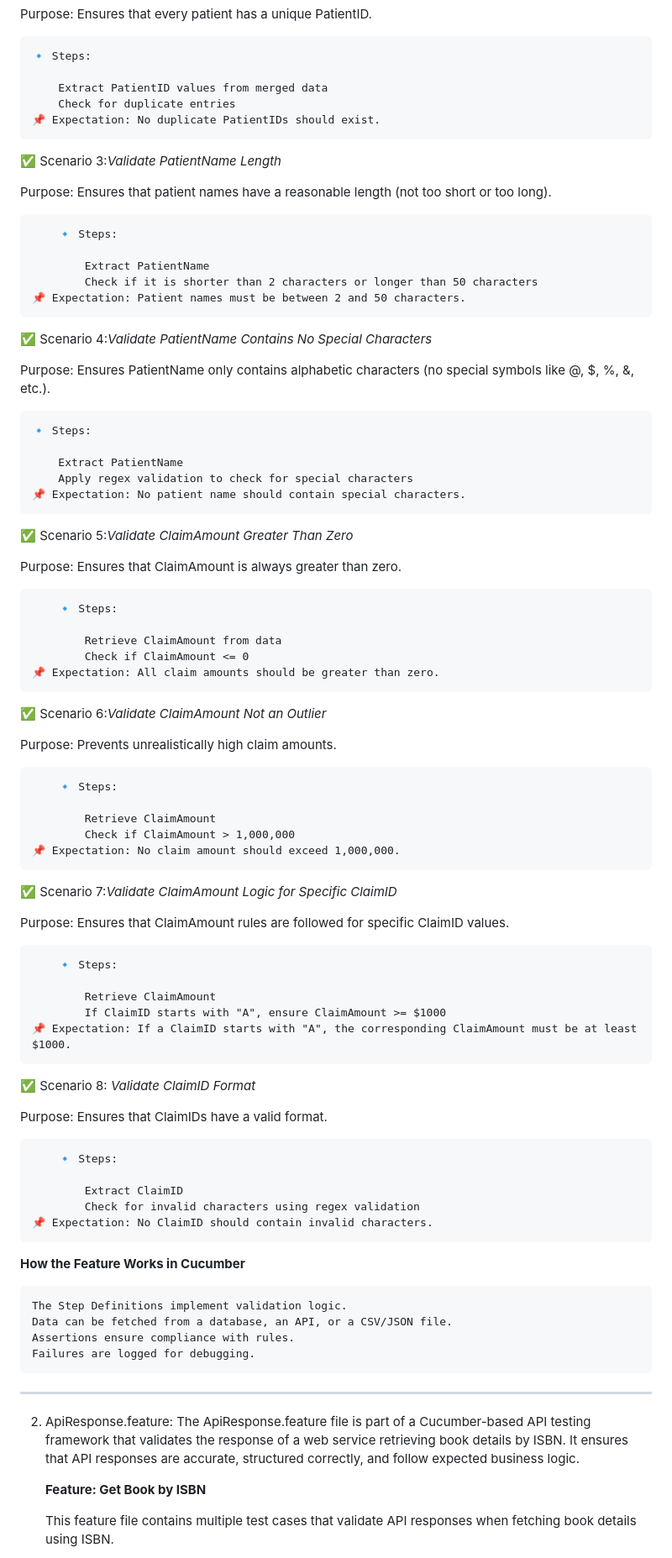
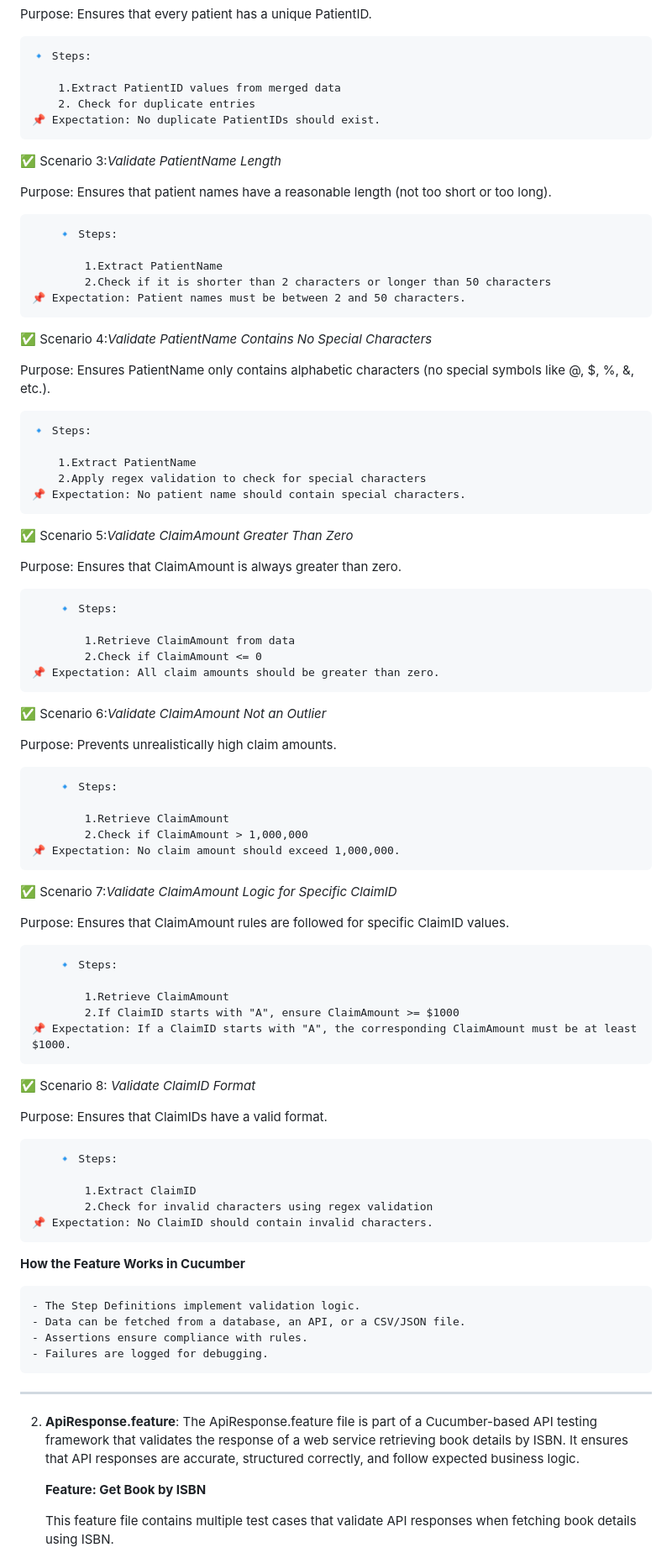
Before and after one commit to nishtha47/ETL_Project_Data, a Markdown page: README.md, the part around the change printed below. Shown: that part at 84% size. Rendered like a GitHub page.

```diff
--- a/README.md
+++ b/README.md
@@ -34,8 +34,8 @@ Purpose: Ensures that every patient has a unique PatientID.
 
 	🔹 Steps:
 
-		Extract PatientID values from merged data
-		Check for duplicate entries
+		1.Extract PatientID values from merged data
+		2. Check for duplicate entries
 	📌 Expectation: No duplicate PatientIDs should exist.
 
 ✅ Scenario 3:*Validate PatientName Length*
@@ -44,8 +44,8 @@ Purpose: Ensures that every patient has a unique PatientID.
 
 		🔹 Steps:
 
-			Extract PatientName
-			Check if it is shorter than 2 characters or longer than 50 characters
+			1.Extract PatientName
+			2.Check if it is shorter than 2 characters or longer than 50 characters
 	📌 Expectation: Patient names must be between 2 and 50 characters.
 
 ✅ Scenario 4:*Validate PatientName Contains No Special Characters*
@@ -54,8 +54,8 @@ Purpose: Ensures that every patient has a unique PatientID.
 
 	🔹 Steps:
 
-		Extract PatientName
-		Apply regex validation to check for special characters
+		1.Extract PatientName
+		2.Apply regex validation to check for special characters
 	📌 Expectation: No patient name should contain special characters.
 
 ✅ Scenario 5:*Validate ClaimAmount Greater Than Zero*
@@ -64,8 +64,8 @@ Purpose: Ensures that every patient has a unique PatientID.
 
 		🔹 Steps:
 
-			Retrieve ClaimAmount from data
-			Check if ClaimAmount <= 0
+			1.Retrieve ClaimAmount from data
+			2.Check if ClaimAmount <= 0
 	📌 Expectation: All claim amounts should be greater than zero.
 
 ✅ Scenario 6:*Validate ClaimAmount Not an Outlier*
@@ -74,8 +74,8 @@ Purpose: Prevents unrealistically high claim amounts.
 
 		🔹 Steps:
 
-			Retrieve ClaimAmount
-			Check if ClaimAmount > 1,000,000
+			1.Retrieve ClaimAmount
+			2.Check if ClaimAmount > 1,000,000
 	📌 Expectation: No claim amount should exceed 1,000,000.
 
 ✅ Scenario 7:*Validate ClaimAmount Logic for Specific ClaimID*
@@ -84,8 +84,8 @@ Purpose: Prevents unrealistically high claim amounts.
 
 		🔹 Steps:
 
-			Retrieve ClaimAmount
-			If ClaimID starts with "A", ensure ClaimAmount >= $1000
+			1.Retrieve ClaimAmount
+			2.If ClaimID starts with "A", ensure ClaimAmount >= $1000
 	📌 Expectation: If a ClaimID starts with "A", the corresponding ClaimAmount must be at least $1000.
 
 ✅ Scenario 8: *Validate ClaimID Format*
@@ -94,19 +94,19 @@ Purpose: Prevents unrealistically high claim amounts.
 
 		🔹 Steps:
 
-			Extract ClaimID
-			Check for invalid characters using regex validation
+			1.Extract ClaimID
+			2.Check for invalid characters using regex validation
 	📌 Expectation: No ClaimID should contain invalid characters.
 
  **How the Feature Works in Cucumber**
 
- 	The Step Definitions implement validation logic.
-	Data can be fetched from a database, an API, or a CSV/JSON file.
-	Assertions ensure compliance with rules.
-	Failures are logged for debugging.
+ 	- The Step Definitions implement validation logic.
+	- Data can be fetched from a database, an API, or a CSV/JSON file.
+	- Assertions ensure compliance with rules.
+	- Failures are logged for debugging.
 ________________________________________
 
-2. ApiResponse.feature: The ApiResponse.feature file is part of a Cucumber-based API testing framework that validates the response of a web service retrieving book details by ISBN. It ensures that API responses are accurate, structured correctly, and follow expected  business logic.
+2. **ApiResponse.feature**: The ApiResponse.feature file is part of a Cucumber-based API testing framework that validates the response of a web service retrieving book details by ISBN. It ensures that API responses are accurate, structured correctly, and follow expected  business logic.
 
    **Feature: Get Book by ISBN**
 
```
Also changed, not shown: other parts of README.md (+35 -35 lines).
